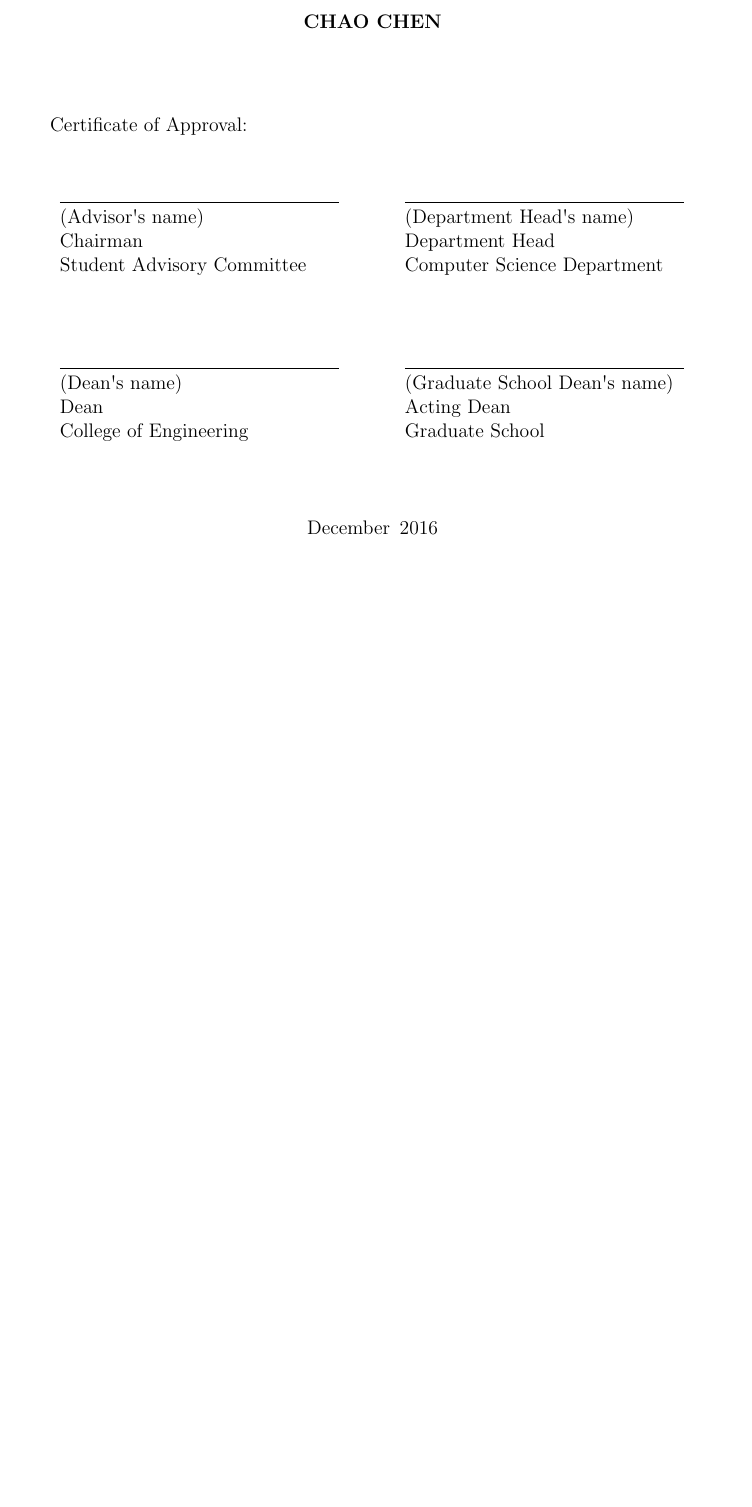
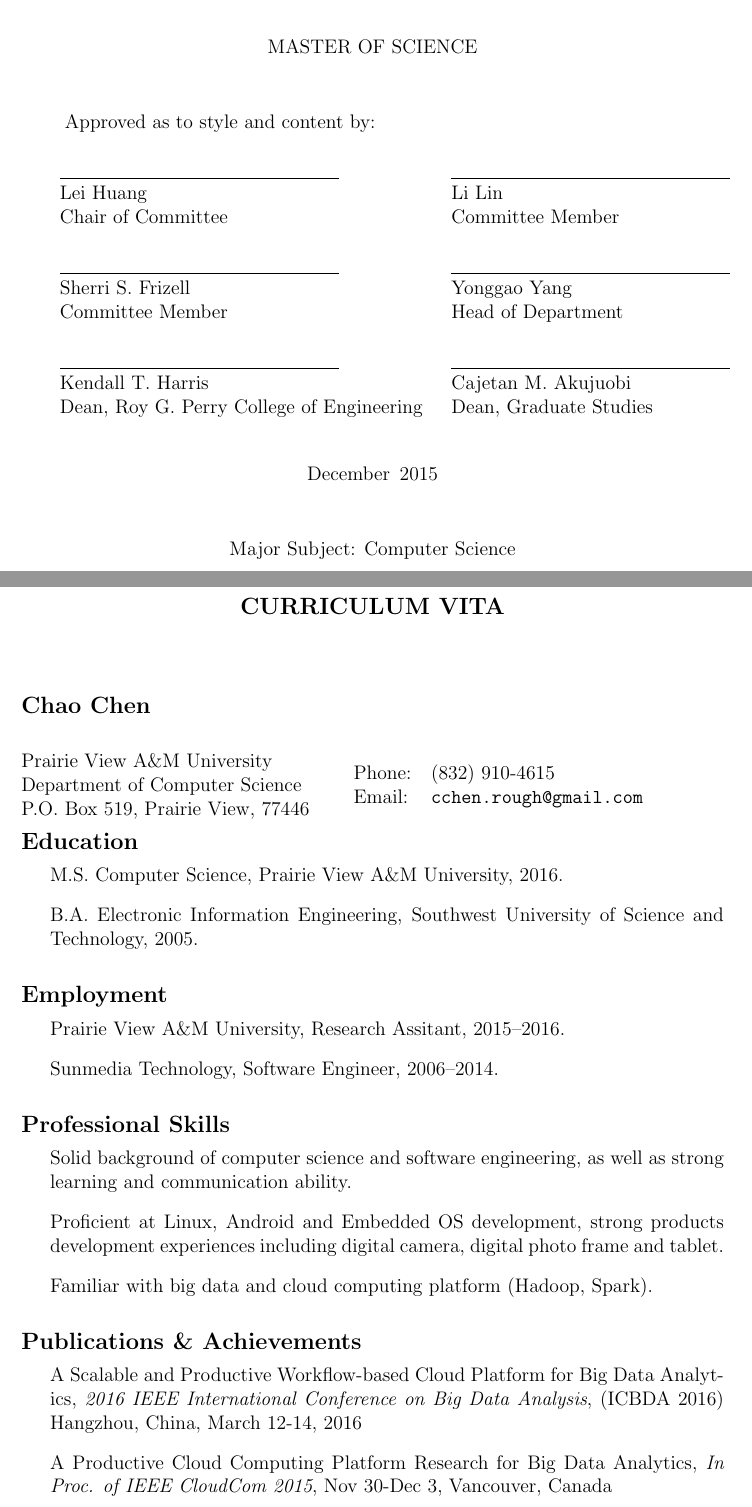
Before and after one commit to cchen1983/MasterThesis, a LaTeX thesis (pvamuthesis.tex, which reads pvamuconfig.sty, pvamusignature.tex, pvamutitle.tex): part of page 1 of 54 before the commit and two parts of pages 2 and 56 of 56 after it, the two joined at a grey line, cut at the place of the change, the shorter picture padded with empty space. Compiled offline with pdfLaTeX.

Commit message:
Fit thesis format to new templates

```diff
--- a/pvamuconfig.sty
+++ b/pvamuconfig.sty
@@ -41,9 +41,13 @@
   {\normalsize \normalsize \color{black}}
   {\centering\bfseries\large \color{black} \MakeUppercase {\chaptertitlename \hspace{1 ex}} {\thechapter}} {4 pt} {\centering\bfseries\large}
 
-\titleformat{\section}{\centering\normalsize}{\thesection}{1em}{}
-\titleformat{\subsection}{\centering\normalsize\it}{\thesubsection}{1em}{}
-\titleformat{\subsubsection}{\centering\normalsize\it}{\thesubsubsection}{1em}{}
+%\titleformat{\section}{\centering\normalsize}{\thesection}{1em}{}
+%\titleformat{\subsection}{\centering\normalsize\it}{\thesubsection}{1em}{}
+%\titleformat{\subsubsection}{\centering\normalsize\it}{\thesubsubsection}{1em}{}
+\titleformat{\section}{\normalsize\fontsize{12}{17}\bfseries}{\thesection}{1em}{}
+\titleformat{\subsection}{\normalsize\fontsize{12}{17}\bfseries}{\thesubsection}{1em}{}
+\titleformat{\subsubsection}{\normalsize\fontsize{12}{17}\bfseries}{\thesubsubsection}{1em}{}
+
 
 \setcounter{secnumdepth}{5}
 
--- /dev/null
+++ b/pvamusignature.tex
@@ -0,0 +37,37 @@
+\end{singlespace}
+
+\vspace{16 pt}
+\MakeUppercase{\pvamudegree}
+
+\vspace{16 pt}
+
+\end{center}
+
+\begin{singlespace}
+\hspace*{1ex} Approved as to style and content by:
+\vspace{16 pt}
+\newcommand{\specialcell}[2][l]{%
+  \begin{tabular}[#1]{@{}l@{}}#2\end{tabular}}
+
+\begin{tabular}{L{8cm} L{8cm} }
+       \specialcell{ \underline{\hspace{6cm}} \\Lei Huang\\Chair of Committee }
+            & \specialcell{ \underline{\hspace{6cm}} \\Li Lin\\Committee Member }\\
+       {} & {} \\
+       \specialcell{ \underline{\hspace{6cm}} \\Sherri S. Frizell\\Committee Member }
+            & \specialcell{ \underline{\hspace{6cm}} \\Yonggao Yang\\Head of Department }\\
+       {} & {} \\
+       \specialcell{ \underline{\hspace{6cm}} \\Kendall T. Harris\\Dean, Roy G. Perry College of Engineering }
+            & \specialcell{ \underline{\hspace{6cm}} \\Cajetan M. Akujuobi\\Dean, Graduate Studies }\\
+\end{tabular}
+
+\end{singlespace}
+
+\begin{center}
+\vspace{22 pt}
+\pvamugradmonth \hspace{2pt} \pvamugradyear \\
+\vspace{22 pt}
+Major Subject: Computer Science
+\end{center}
+
+\end{titlepage}
+\pagebreak{}
--- a/pvamuthesis.tex
+++ b/pvamuthesis.tex
@@ -26,9 +26,8 @@
 % Added to fix issues with pdf searching in some versions of LaTeX
 %\usepackage[T1]{fontenc}\usepackage{lmodern}
 %%%%%%%%%%%%%%%%%%%%%%%%%%%%%
-
+\usepackage{float}
 \usepackage{listings}
-
 \usepackage{color}
 \definecolor{gray}{rgb}{0.4,0.4,0.4}
 \definecolor{darkblue}{rgb}{0.0,0.0,0.6}
@@ -54,7 +53,8 @@
 
 \usepackage{pbox}
 
-\usepackage{caption}
+%\usepackage{caption}
+\usepackage[labelsep=period]{caption}
 \usepackage{subcaption}
 \usepackage{breakcites}
 \usepackage{url}
@@ -66,6 +66,8 @@
 \newcolumntype{R}[1]{>{\raggedleft\let\newline\\\arraybackslash\hspace{0pt}}m{#1}}
 
 \usepackage{textcomp}
+\usepackage{adjustbox}
+\usepackage{blindtext}
 
 % Hyperref setup below.  You should be able to get away with using uncommenting just the first line.
 %\usepackage[hidelinks]{hyperref}
--- a/pvamutitle.tex
+++ b/pvamutitle.tex
@@ -47,34 +51,5 @@ Submitted By:\\
-\textbf{\MakeUppercase{\pvamufullname}}
-
-\vspace{10 mm}
+Major Subject: Computer Science
 \par\end{center}
-
-\begin{singlespace}
-Certificate of Approval:
-
-\vspace{10 mm}
-\newcommand{\specialcell}[2][l]{%
-  \begin{tabular}[#1]{@{}l@{}}#2\end{tabular}}
-
-\begin{tabular}{L{7cm} L{7cm} }
-       \specialcell{ \underline{\hspace{6cm}} \\ (Advisor\textquotesingle s name)\\Chairman\\Student Advisory Committee }
-            & \specialcell{ \underline{\hspace{6cm}} \\ (Department Head\textquotesingle s name)\\Department Head\\Computer Science Department }\\
-       {} & {} \\
-       {} & {} \\
-       {} & {} \\
-       \specialcell{ \underline{\hspace{6cm}} \\ (Dean\textquotesingle s name)\\Dean\\College of Engineering }
-            & \specialcell{ \underline{\hspace{6cm}} \\ (Graduate School Dean\textquotesingle s name)\\Acting Dean\\Graduate School }\\
-\end{tabular}
-
-\end{singlespace}
-
-\vspace{3em}
-
-\begin{center}
-\pvamugradmonth \hspace{2pt} \pvamugradyear
-\par\end{center}
-
-\vspace{3em}
 
 \end{titlepage}
 \pagebreak{}
--- /dev/null
+++ b/vita.tex
@@ -0,0 +1,86 @@
+
+\chapter*{CURRICULUM VITA}
+\addcontentsline{toc}{chapter}{VITA}  % Needs to be set to part, so the TOC doesnt add 'CHAPTER ' prefix in the TOC.
+
+% Comment the following lines to use the default Computer Modern font
+% instead of the Palatino font provided by the mathpazo package.
+% Remove the 'osf' bit if you don't like the old style figures.
+
+% Set your name here
+\def\name{Chao Chen}
+
+% Don't indent paragraphs.
+\setlength\parindent{0em}
+
+% Make lists without bullets
+\renewenvironment{itemize}{
+  \begin{list}{}{
+    \setlength{\leftmargin}{1.5em}
+  }
+}{
+  \end{list}
+}
+
+% Place name at left
+\section*{\large \bf \name}
+\begin{singlespace}
+
+\begin{minipage}{0.45\linewidth}
+  Prairie View A\&M University \\
+  Department of Computer Science \\
+  P.O. Box 519, Prairie View, 77446
+\end{minipage}
+\begin{minipage}{0.45\linewidth}
+  \begin{tabular}{ll}
+    Phone: & (832) 910-4615 \\
+    Email: & \url{cchen.rough@gmail.com} \\
+  \end{tabular}
+\end{minipage}
+
+
+\section*{\large \bf Education}
+
+\begin{itemize}
+  \item M.S. Computer Science, Prairie View A\&M University, 2016.
+
+  \item B.A. Electronic Information Engineering, Southwest University of Science and Technology, 2005.
+
+\end{itemize}
+
+\section*{\large \bf Employment}
+
+\begin{itemize}
+\item Prairie View A\&M University, Research Assitant, 2015--2016.
+\item Sunmedia Technology, Software Engineer, 2006--2014.
+\end{itemize}
+
+
+\section*{\large \bf Professional Skills}
+\begin{itemize}
+\item Solid background of computer science and software engineering, as well as strong learning and communication ability.
+\item Proficient at Linux, Android and Embedded OS development, strong products development experiences including digital camera, digital photo frame and tablet.
+\item Familiar with big data and cloud computing platform (Hadoop, Spark).
+\end{itemize}
+
+
+
+\section*{\large \bf Publications \& Achievements}
+
+%\subsection*{Journal Articles}
+
+\begin{itemize}
+
+\item A Scalable and Productive Workflow-based Cloud Platform for Big Data Analytics, {\it 2016 IEEE International Conference on Big Data Analysis}, (ICBDA 2016) Hangzhou, China, March 12-14, 2016
+
+\item A Productive Cloud Computing Platform Research for Big Data Analytics, {\it In Proc. of IEEE CloudCom 2015}, Nov 30-Dec 3, Vancouver, Canada
+
+\end{itemize}
+
+\end{singlespace}
+
+% Footer
+%\begin{center}
+%  \begin{footnotesize}
+%    Last updated: \today \\
+%  \end{footnotesize}
+%\end{center}
```
Also changed, not shown: background.tex (+0 -1 lines), pvamuorigtitle.tex (added, +80 -0 lines), pvamusignature.tex (36 more changed lines), pvamuthesis.tex (4 more changed lines), pvamutitle.tex (38 more changed lines).
